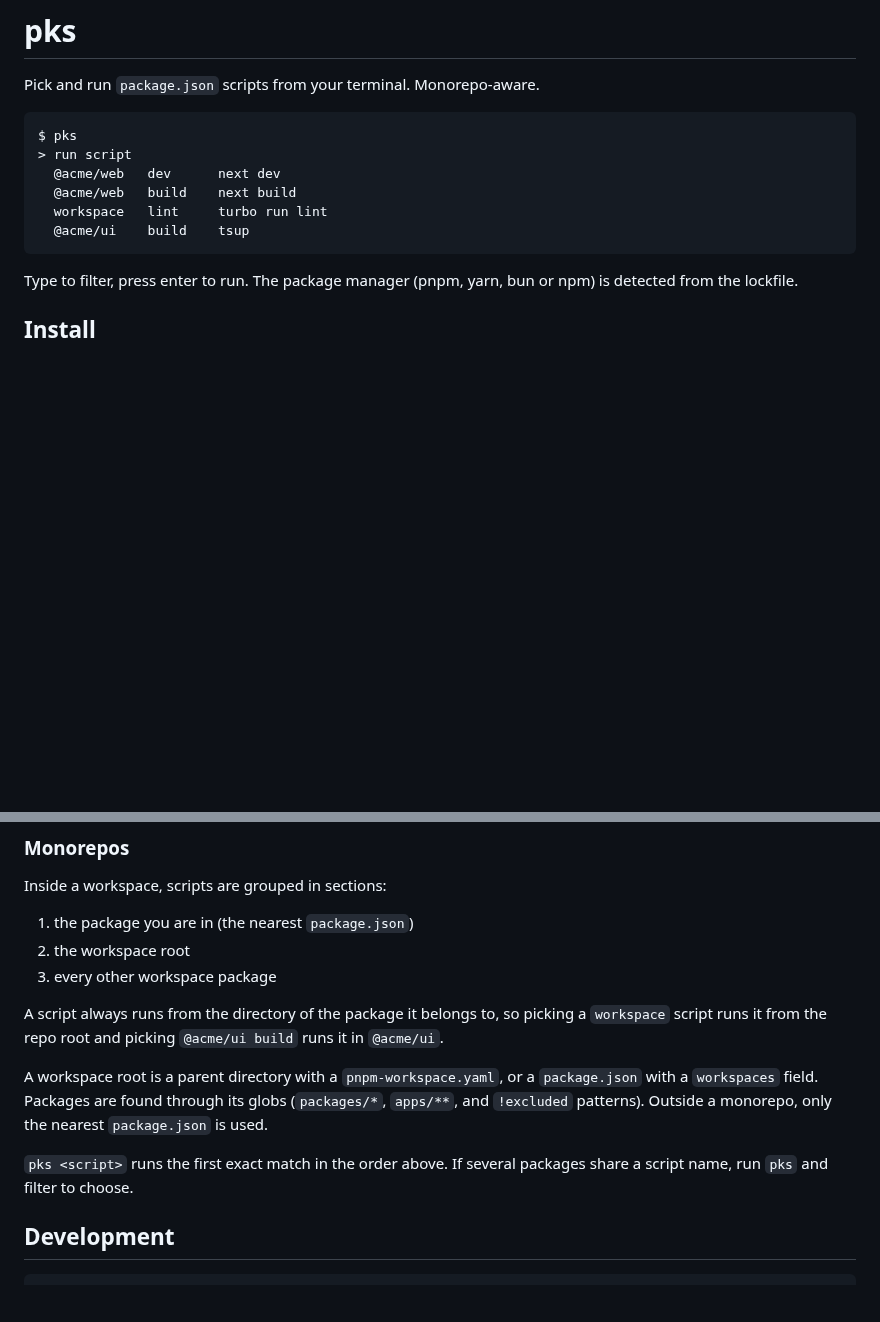
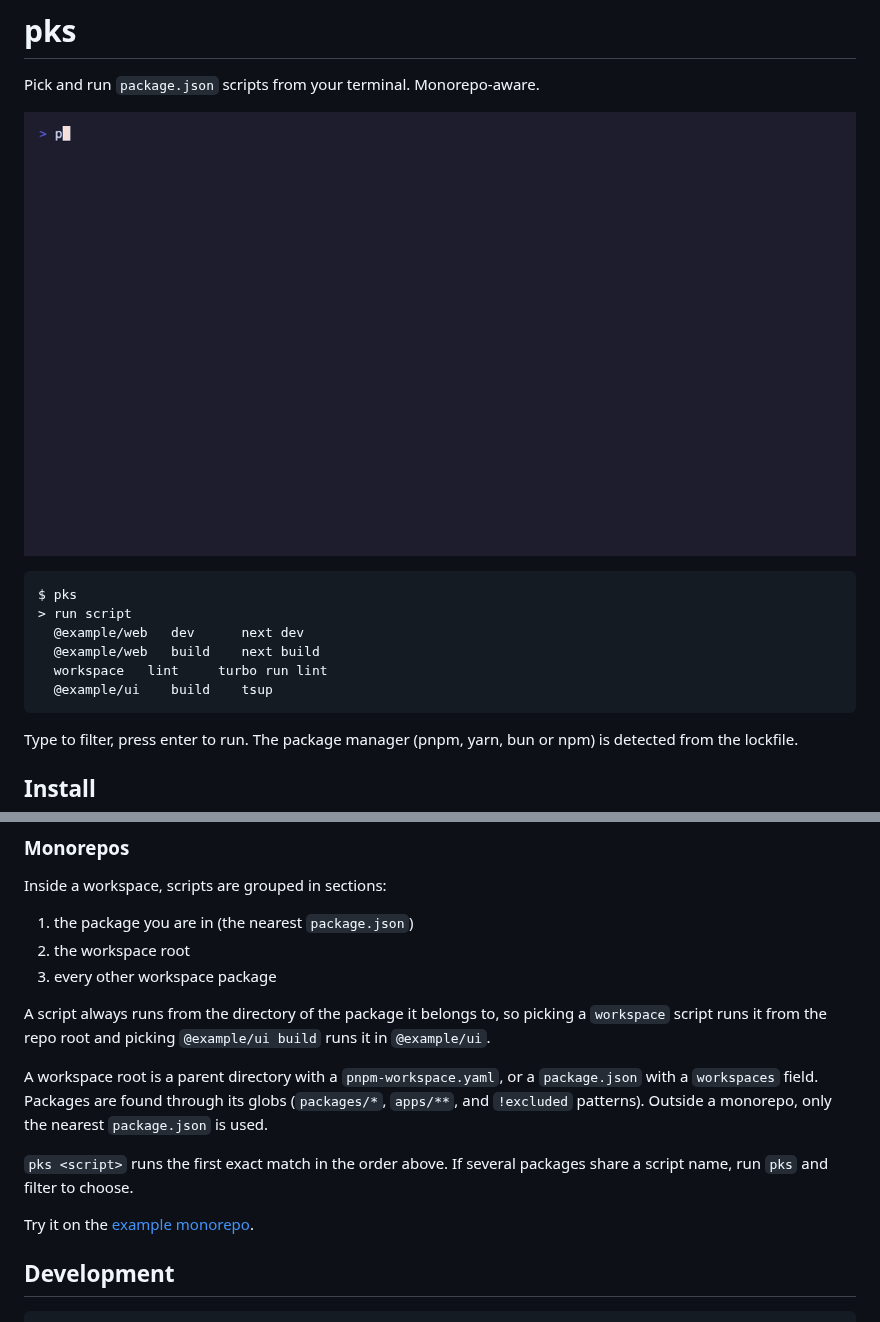
Before and after one commit to wannesdebacker/pks, a Markdown page: README.md, 2 parts joined by grey strips. GitHub-like rendering; pictures changed too: demo/demo.gif (added); blank space fills up the shorter version.

Commit message:
Add example monorepo and demo GIF

````diff
--- a/README.md
+++ b/README.md
@@ -2,13 +2,15 @@
 
 Pick and run `package.json` scripts from your terminal. Monorepo-aware.
 
+![pks demo](demo/demo.gif)
+
 ```
 $ pks
 > run script
-  @acme/web   dev      next dev
-  @acme/web   build    next build
+  @example/web   dev      next dev
+  @example/web   build    next build
   workspace   lint     turbo run lint
-  @acme/ui    build    tsup
+  @example/ui    build    tsup
 ```
 
 Type to filter, press enter to run. The package manager (pnpm, yarn, bun or
@@ -62,8 +64,8 @@ Inside a workspace, scripts are grouped in sections:
 3. every other workspace package
 
 A script always runs from the directory of the package it belongs to, so picking
-a `workspace` script runs it from the repo root and picking `@acme/ui build`
-runs it in `@acme/ui`.
+a `workspace` script runs it from the repo root and picking `@example/ui build`
+runs it in `@example/ui`.
 
 A workspace root is a parent directory with a `pnpm-workspace.yaml`, or a
 `package.json` with a `workspaces` field. Packages are found through its globs
@@ -72,6 +74,8 @@ nearest `package.json` is used.
 
 `pks <script>` runs the first exact match in the order above. If several
 packages share a script name, run `pks` and filter to choose.
+
+Try it on the [example monorepo](examples/monorepo).
 
 ## Development
 
````
Also changed, not shown: examples/monorepo/README.md (added, +10 -0 lines), 6 other files.
